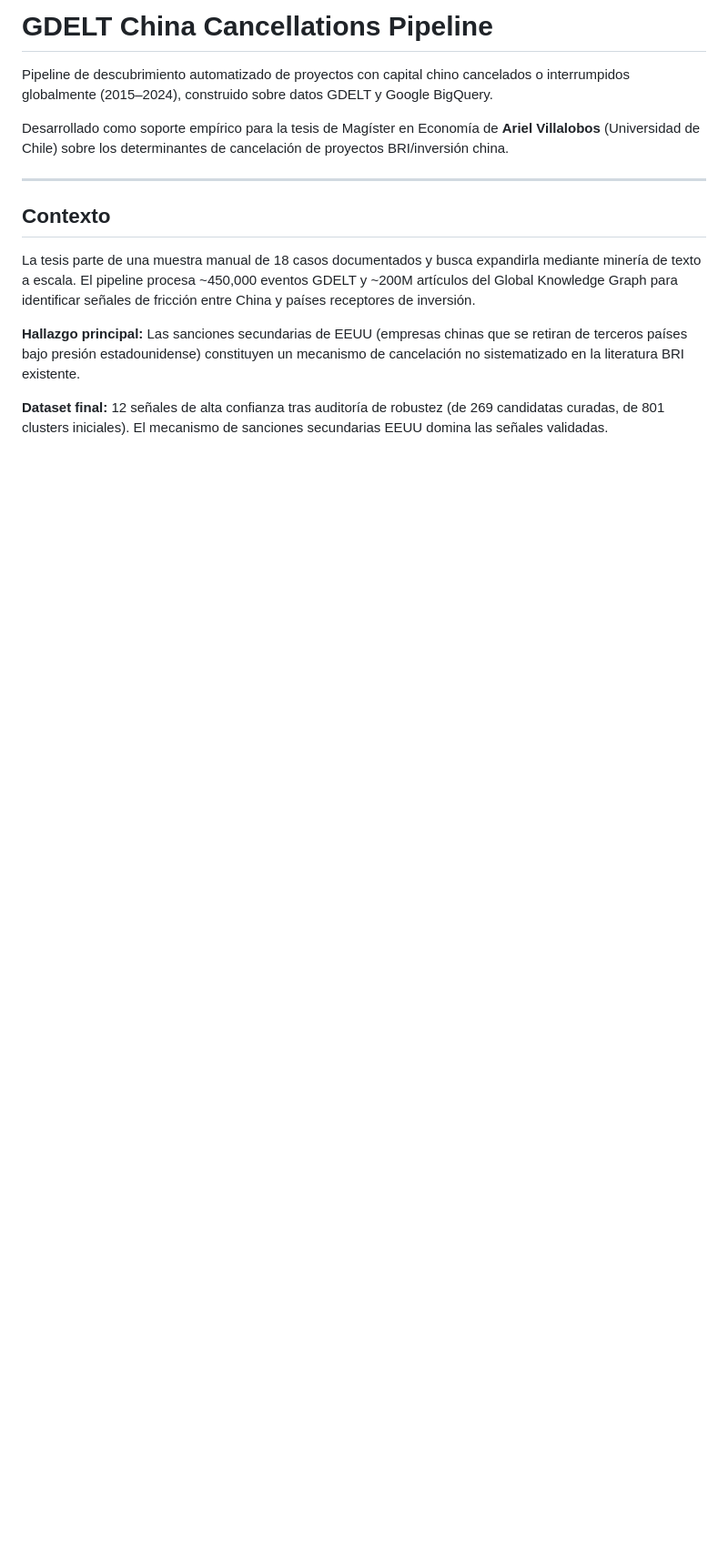
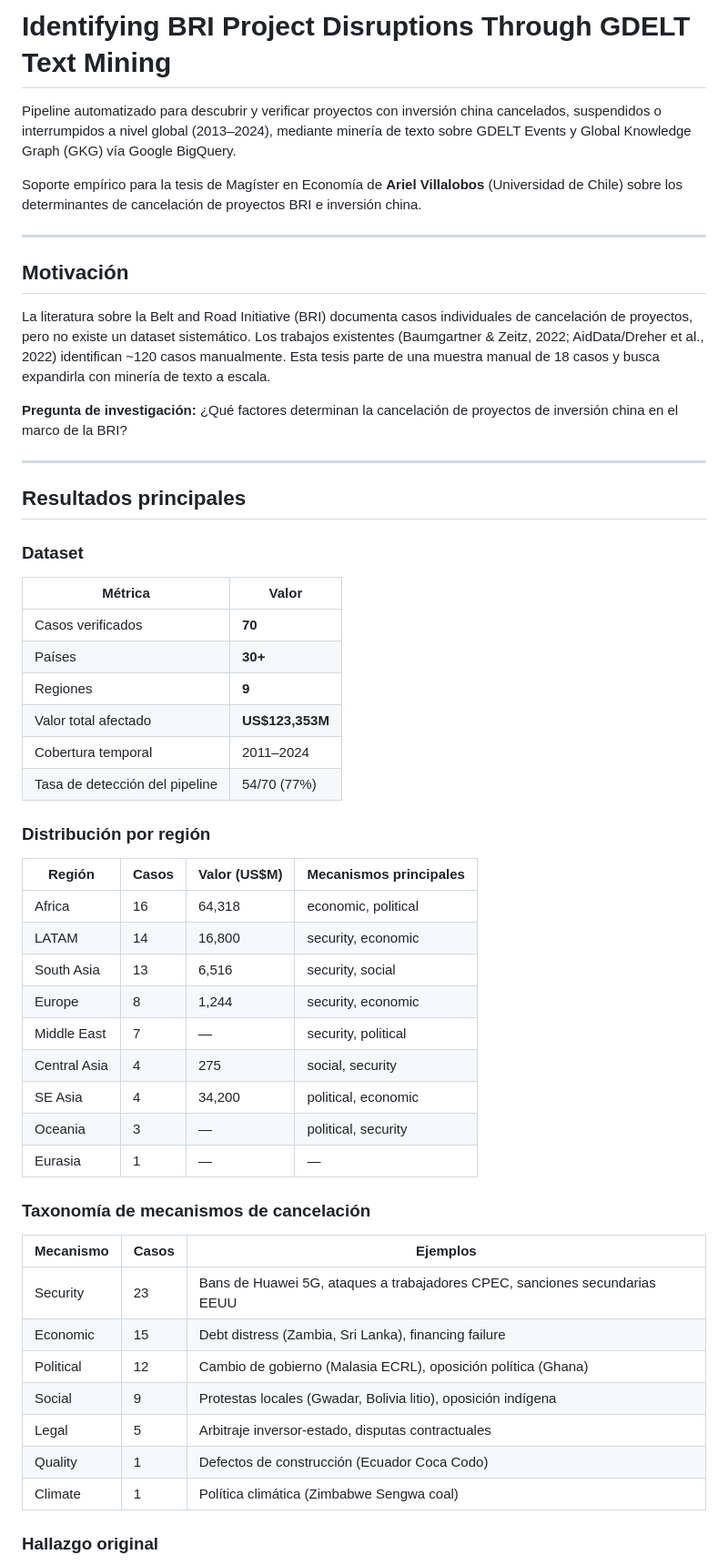
Before and after one commit to tomasdata/gdelt-china-cancellations, a Markdown page: README.md, the part around one of its changes. Shown at 91% size. Rendered like a GitHub page; blank space fills up the shorter version.

```diff
--- a/README.md
+++ b/README.md
@@ -1,15 +1,57 @@
-# GDELT China Cancellations Pipeline
+# Identifying BRI Project Disruptions Through GDELT Text Mining
 
-Pipeline de descubrimiento automatizado de proyectos con capital chino cancelados o interrumpidos globalmente (2015–2024), construido sobre datos GDELT y Google BigQuery.
+Pipeline automatizado para descubrir y verificar proyectos con inversión china cancelados, suspendidos o interrumpidos a nivel global (2013–2024), mediante minería de texto sobre GDELT Events y Global Knowledge Graph (GKG) vía Google BigQuery.
 
-Desarrollado como soporte empírico para la tesis de Magíster en Economía de **Ariel Villalobos** (Universidad de Chile) sobre los determinantes de cancelación de proyectos BRI/inversión china.
+Soporte empírico para la tesis de Magíster en Economía de **Ariel Villalobos** (Universidad de Chile) sobre los determinantes de cancelación de proyectos BRI e inversión china.
 
 ---
 
-## Contexto
+## Motivación
 
-La tesis parte de una muestra manual de 18 casos documentados y busca expandirla mediante minería de texto a escala. El pipeline procesa ~450,000 eventos GDELT y ~200M artículos del Global Knowledge Graph para identificar señales de fricción entre China y países receptores de inversión.
+La literatura sobre la Belt and Road Initiative (BRI) documenta casos individuales de cancelación de proyectos, pero no existe un dataset sistemático. Los trabajos existentes (Baumgartner & Zeitz, 2022; AidData/Dreher et al., 2022) identifican ~120 casos manualmente. Esta tesis parte de una muestra manual de 18 casos y busca expandirla con minería de texto a escala.
 
-**Hallazgo principal:** Las sanciones secundarias de EEUU (empresas chinas que se retiran de terceros países bajo presión estadounidense) constituyen un mecanismo de cancelación no sistematizado en la literatura BRI existente.
+**Pregunta de investigación:** ¿Qué factores determinan la cancelación de proyectos de inversión china en el marco de la BRI?
 
-**Dataset final:** 12 señales de alta confianza tras auditoría de robustez (de 269 candidatas curadas, de 801 clusters iniciales). El mecanismo de sanciones secundarias EEUU domina las señales validadas.
+---
+
+## Resultados principales
+
+### Dataset
+
+| Métrica | Valor |
+|---------|-------|
+| Casos verificados | **70** |
+| Países | **30+** |
+| Regiones | **9** |
+| Valor total afectado | **US$123,353M** |
+| Cobertura temporal | 2011–2024 |
+| Tasa de detección del pipeline | 54/70 (77%) |
+
+### Distribución por región
+
+| Región | Casos | Valor (US$M) | Mecanismos principales |
+|--------|-------|-------------|------------------------|
+| Africa | 16 | 64,318 | economic, political |
+| LATAM | 14 | 16,800 | security, economic |
+| South Asia | 13 | 6,516 | security, social |
+| Europe | 8 | 1,244 | security, economic |
+| Middle East | 7 | — | security, political |
+| Central Asia | 4 | 275 | social, security |
+| SE Asia | 4 | 34,200 | political, economic |
+| Oceania | 3 | — | political, security |
+| Eurasia | 1 | — | — |
+
+### Taxonomía de mecanismos de cancelación
+
+| Mecanismo | Casos | Ejemplos |
+|-----------|-------|----------|
+| Security | 23 | Bans de Huawei 5G, ataques a trabajadores CPEC, sanciones secundarias EEUU |
+| Economic | 15 | Debt distress (Zambia, Sri Lanka), financing failure |
+| Political | 12 | Cambio de gobierno (Malasia ECRL), oposición política (Ghana) |
+| Social | 9 | Protestas locales (Gwadar, Bolivia litio), oposición indígena |
+| Legal | 5 | Arbitraje inversor-estado, disputas contractuales |
+| Quality | 1 | Defectos de construcción (Ecuador Coca Codo) |
+| Climate | 1 | Política climática (Zimbabwe Sengwa coal) |
+
+### Hallazgo original
+
```
Also changed, not shown: other parts of README.md (+121 -81 lines).
